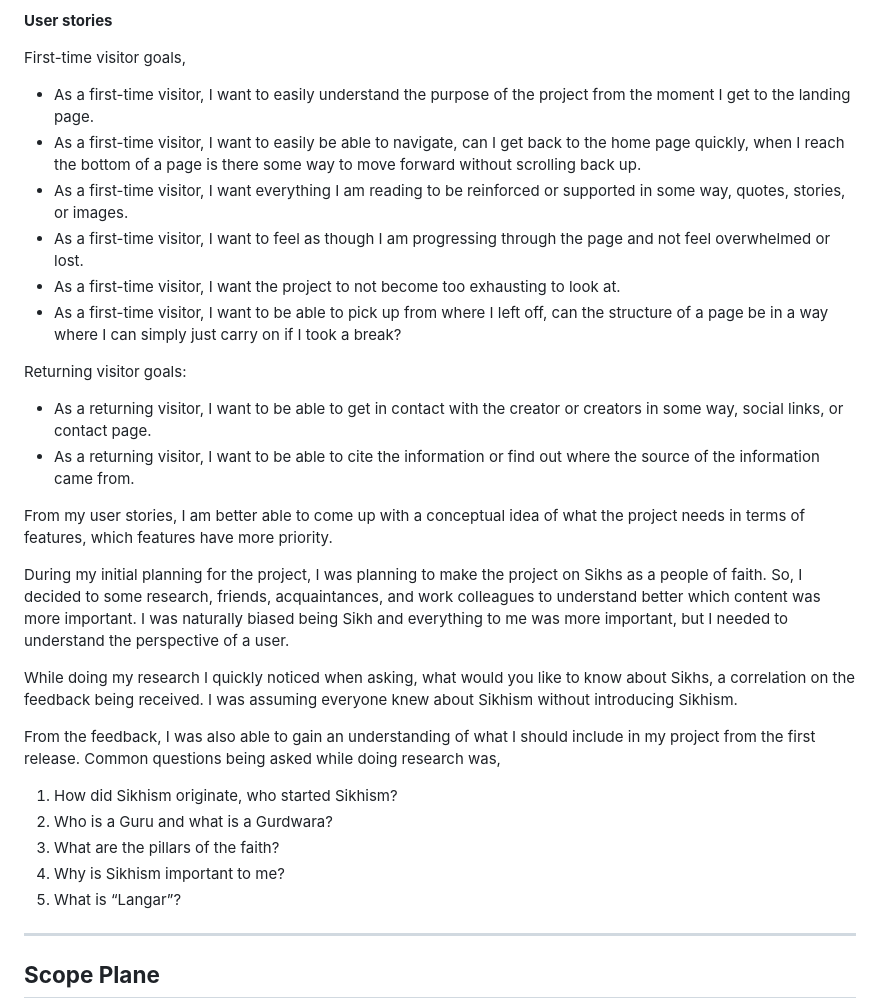
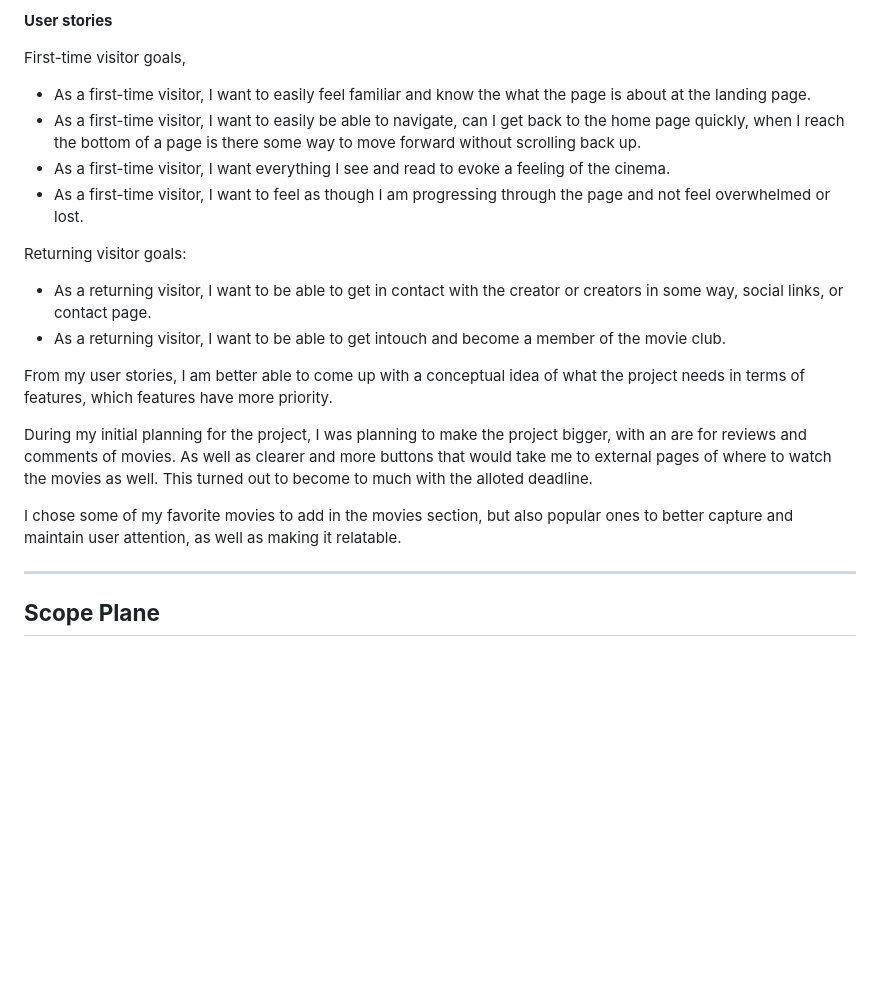
Before and after one commit to Fantomen31/Oscars-Movie-Club, a Markdown page: README.md, the part around the change. Rendered like a GitHub page; blank space fills up the shorter version.

Commit message:
Update README.md
add returning visitor goals

```diff
--- a/README.md
+++ b/README.md
@@ -63,37 +63,22 @@ the perspective of the user and how a user would feel going through the project.
 
 First-time visitor goals,
 
-- As a first-time visitor, I want to easily understand the purpose of the project from the moment I get to the landing page.
+- As a first-time visitor, I want to easily feel familiar and know the what the page is about at the landing page.
 - As a first-time visitor, I want to easily be able to navigate, can I get back to the home page quickly,
 when I reach the bottom of a page is there some way to move forward without scrolling back up.
-- As a first-time visitor, I want everything I am reading to be reinforced or supported in some way, quotes, stories, or images.
+- As a first-time visitor, I want everything I see and read to evoke a feeling of the cinema.
 - As a first-time visitor, I want to feel as though I am progressing through the page and not feel overwhelmed or lost.
-- As a first-time visitor, I want the project to not become too exhausting to look at.
-- As a first-time visitor, I want to be able to pick up from where I left off, can the structure of a page be in a way where
-I can simply just carry on if I took a break?
 
 Returning visitor goals:
 
 - As a returning visitor, I want to be able to get in contact with the creator or creators in some way, social links, or contact page.
-- As a returning visitor, I want to be able to cite the information or find out where the source of the information came from.
+- As a returning visitor, I want to be able to get intouch and become a member of the movie club.
 
 From my user stories, I am better able to come up with a conceptual idea of what the project needs in terms of features, which features have more priority.
 
-During my initial planning for the project, I was planning to make the project on Sikhs as a people of faith.
-So, I decided to some research, friends, acquaintances, and work colleagues to understand better which content was more important.
-I was naturally biased being Sikh and everything to me was more important, but I needed to understand the perspective of a user.
+During my initial planning for the project, I was planning to make the project bigger, with an are for reviews and comments of movies. As well as clearer and more buttons that would take me to external pages of where to watch the movies as well. This turned out to become to much with the alloted deadline.
 
-While doing my research I quickly noticed when asking, what would you like to know about Sikhs, a correlation on the feedback being received.
-I was assuming everyone knew about Sikhism without introducing Sikhism.
-
-From the feedback, I was also able to gain an understanding of what I should include in my project from the first release.
-Common questions being asked while doing research was,
-
-1.  How did Sikhism originate, who started Sikhism?
-2.  Who is a Guru and what is a Gurdwara?
-3.  What are the pillars of the faith?
-4.  Why is Sikhism important to me?
-5.  What is “Langar”?
+I chose some of my favorite movies to add in the movies section, but also popular ones to better capture and maintain user attention, as well as making it relatable.
 
 ---
 
```
